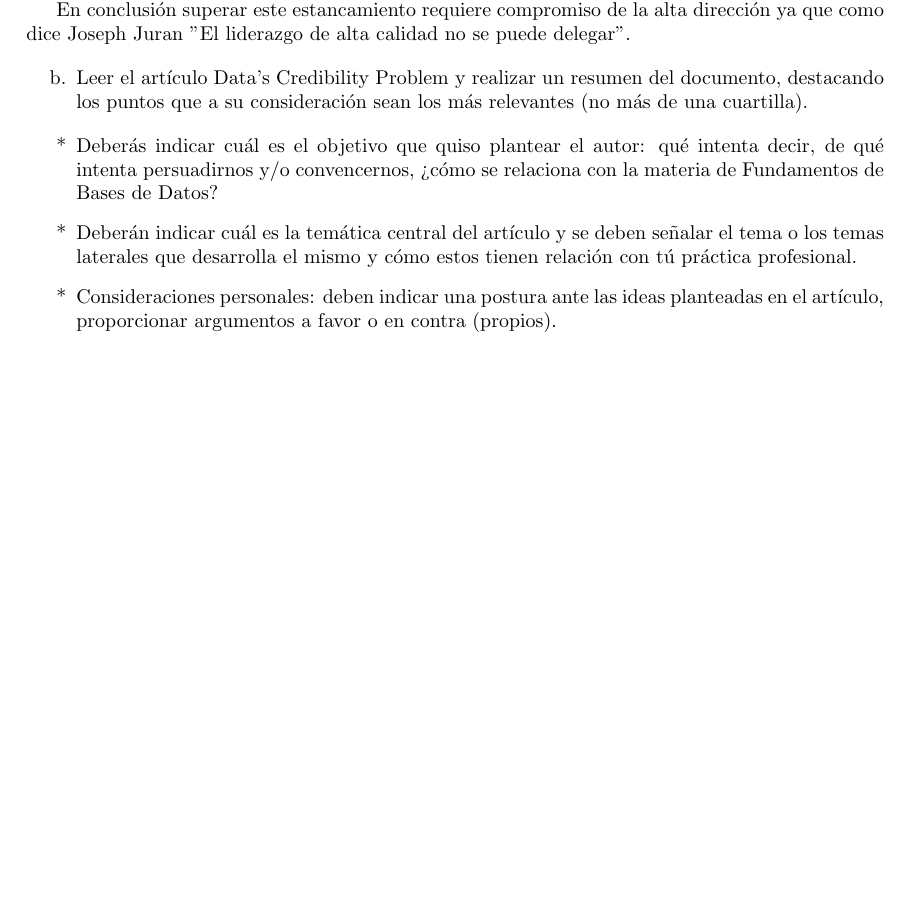
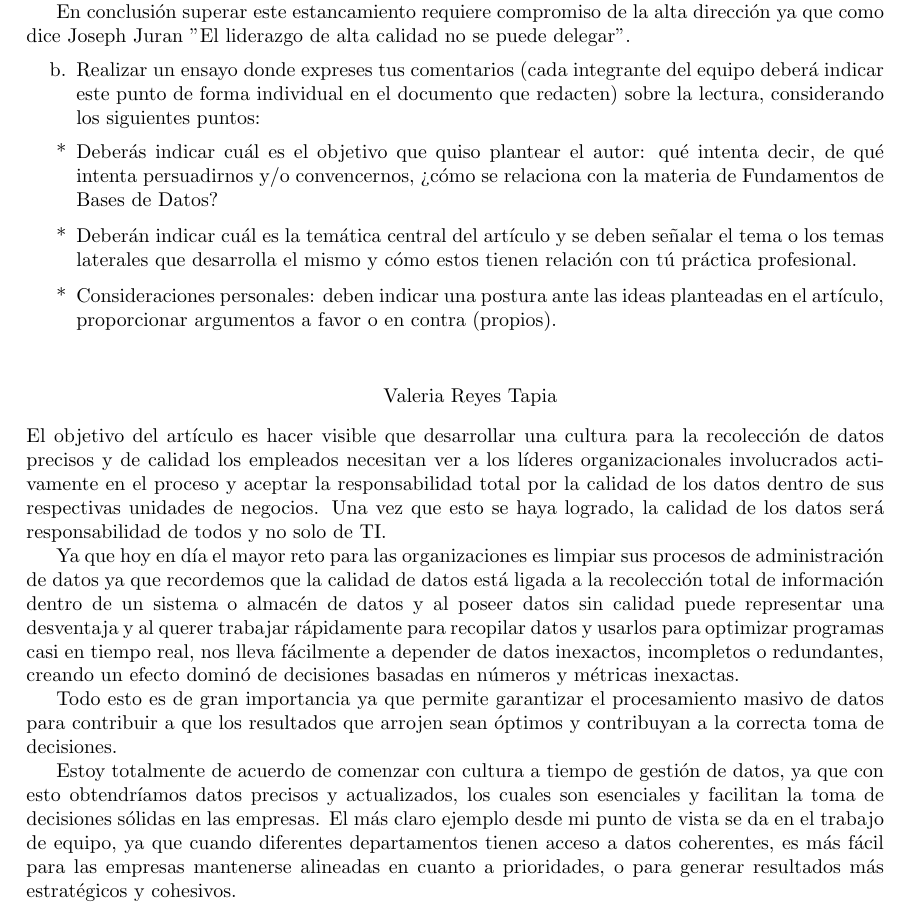
Before and after one commit to DavidHdezU/FundamentosBasesDeDatos, a LaTeX document (main.tex): part of page 6 of 6, cut so that both start at the same text, the shorter picture padded with empty space. Compiled offline with pdfLaTeX.

Commit message:
Ensayo individual de la lectura.

```diff
--- a/main.tex
+++ b/main.tex
@@ -212,7 +212,7 @@ Sin duda el primer avance ocurre cuando un gerente en algún lugar de la organiz
 En conclusión superar este estancamiento requiere compromiso de la alta dirección ya que como dice Joseph Juran "El liderazgo de alta calidad no se puede delegar".
 
 \begin{itemize}
-    \item[b.]Leer el artículo Data’s Credibility Problem y realizar un resumen del documento, destacando los puntos que a su consideración sean los más relevantes (no más de una cuartilla).
+    \item[b.]Realizar un ensayo donde expreses tus comentarios (cada integrante del equipo deberá indicar este punto de forma individual en el documento que redacten) sobre la lectura, considerando los siguientes puntos:
 \end{itemize}
 \begin{itemize}
     \item[*] Deberás indicar cuál es el objetivo que quiso plantear el autor: qué intenta decir, de qué intenta persuadirnos y/o convencernos, ¿cómo se relaciona con la materia de Fundamentos de Bases de Datos?
@@ -220,5 +220,16 @@ En conclusión superar este estancamiento requiere compromiso de la alta direcci
     \item[*] Consideraciones personales: deben indicar una postura ante las ideas planteadas en el artículo, proporcionar argumentos a favor o en contra (propios).
 \end{itemize}
 
+\begin{itemize}
+\begin{center}
+    \item[Valeria Reyes Tapia]
+\end{center}
+\end{itemize}
+El objetivo del artículo es hacer visible que desarrollar una cultura para la recolección de datos precisos y de calidad los empleados necesitan ver a los líderes organizacionales involucrados activamente en el proceso y aceptar la responsabilidad total por la calidad de los datos dentro de sus respectivas unidades de negocios. Una vez que esto se haya logrado, la calidad de los datos será responsabilidad de todos y no solo de TI.
 
+Ya que hoy en día el mayor reto para las organizaciones es limpiar sus procesos de administración de datos  ya que recordemos que la calidad de datos está ligada a la recolección total de información dentro de un sistema o almacén de datos y al poseer datos sin calidad puede representar una desventaja y al querer trabajar rápidamente para recopilar datos y usarlos para optimizar programas casi en tiempo real,  nos lleva fácilmente a depender de datos inexactos, incompletos o redundantes, creando un efecto dominó de decisiones basadas en números y métricas inexactas.
+
+Todo esto es de gran importancia ya que permite garantizar el procesamiento masivo de datos para contribuir a que los resultados que arrojen sean óptimos y contribuyan a la correcta toma de decisiones.
+
+Estoy totalmente de acuerdo de comenzar con cultura a tiempo de gestión de datos, ya que con esto  obtendríamos datos precisos y actualizados, los cuales son esenciales y facilitan la toma de decisiones sólidas en las empresas. El más claro ejemplo desde mi punto de vista se da en el trabajo de equipo, ya que cuando diferentes departamentos tienen acceso a datos coherentes, es más fácil para las empresas mantenerse alineadas en cuanto a prioridades, o para generar resultados más estratégicos y cohesivos.
 \end{document}
```
